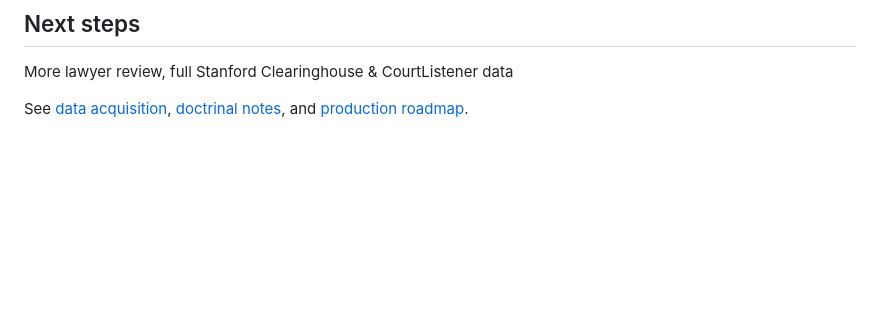
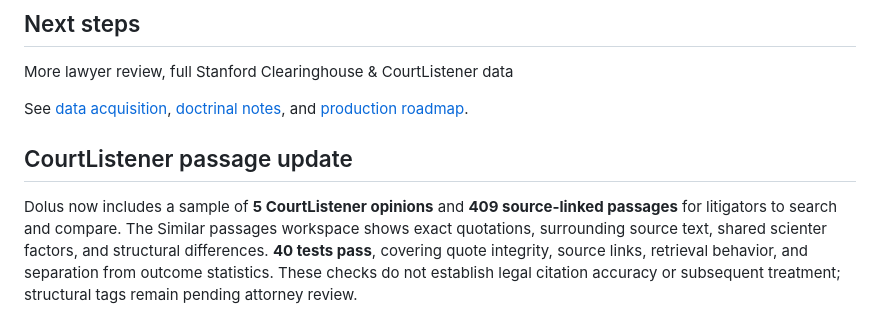
Before and after one commit to vgoel-fw/Dolus, a Markdown page: README.md, the part around the change. Drawn GitHub-style; blank space fills up the shorter version.

Commit message:
Document verified CourtListener sample and passage validation

```diff
--- a/README.md
+++ b/README.md
@@ -60,3 +60,7 @@ Set `ANTHROPIC_API_KEY` and an available `ANTHROPIC_MODEL` in the process enviro
 More lawyer review, full Stanford Clearinghouse & CourtListener data
 
 See [data acquisition](docs/DATA.md), [doctrinal notes](docs/DOCTRINE.md), and [production roadmap](docs/ROADMAP.md).
+
+## CourtListener passage update
+
+Dolus now includes a sample of **5 CourtListener opinions** and **409 source-linked passages** for litigators to search and compare. The Similar passages workspace shows exact quotations, surrounding source text, shared scienter factors, and structural differences. **40 tests pass**, covering quote integrity, source links, retrieval behavior, and separation from outcome statistics. These checks do not establish legal citation accuracy or subsequent treatment; structural tags remain pending attorney review.
```
